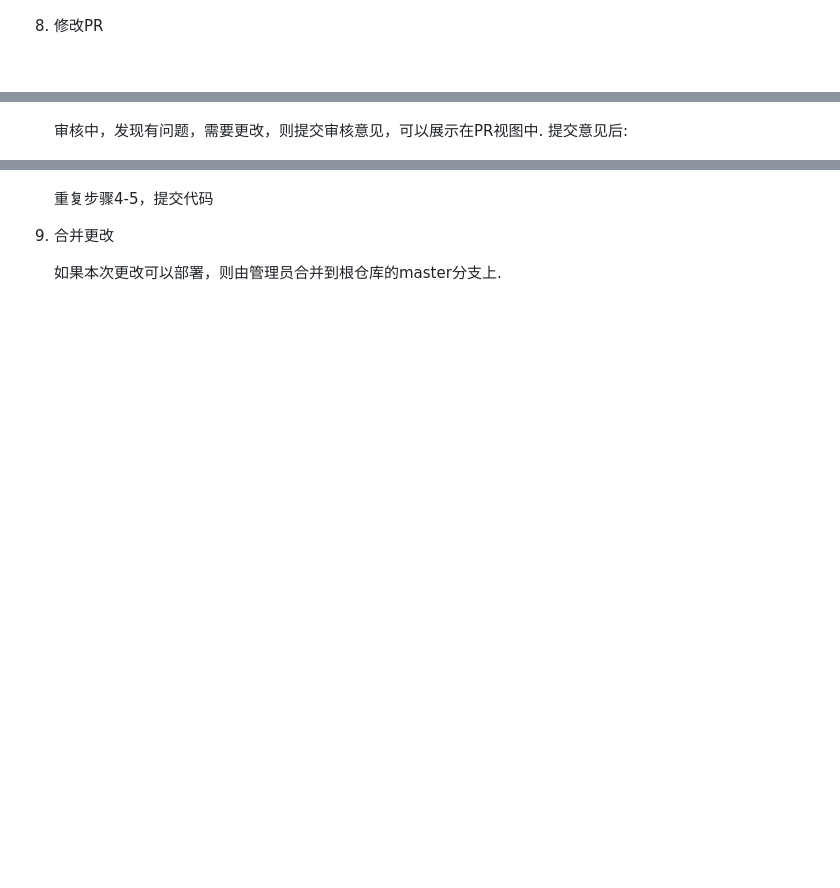
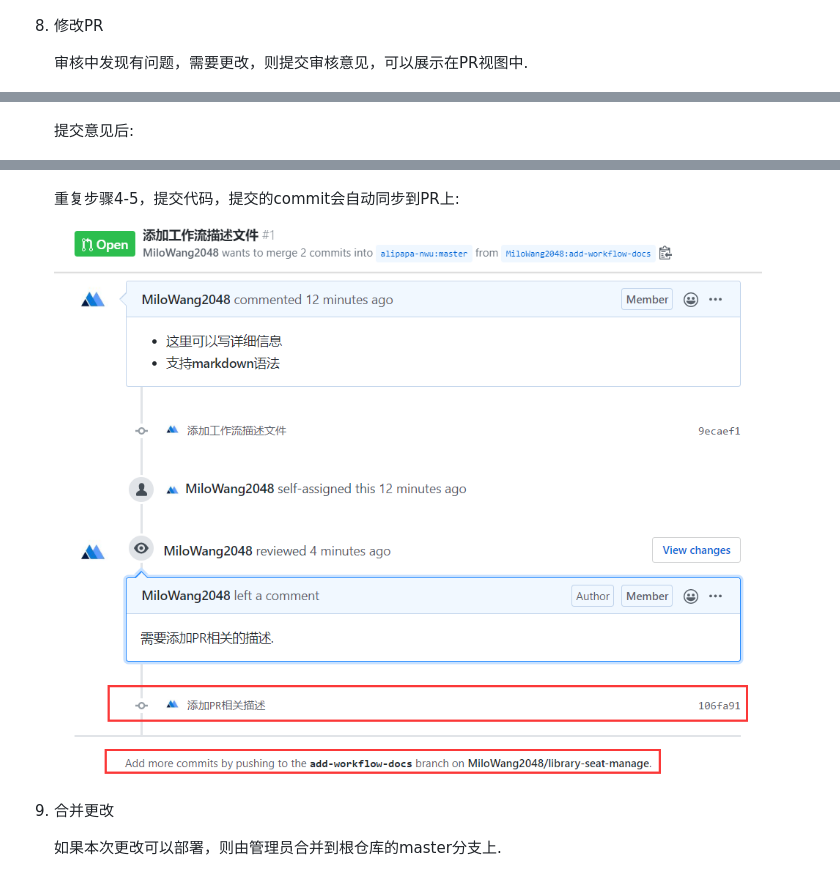
Before and after one commit to alipapa-nwu/library-seat-manage, a Markdown page: docs/工作流.md, 3 parts joined by grey strips. Rendered like a GitHub page; pictures changed too: docs/工作流.assets/image-20200401194311300.png (added); blank space fills up the shorter version.

Commit message:
完善PR相关描述

```diff
--- a/docs/工作流.md
+++ b/docs/工作流.md
@@ -50,13 +50,17 @@
 
 8. 修改PR
 
+   审核中发现有问题，需要更改，则提交审核意见，可以展示在PR视图中.
+
    ![image-20200401193850462](%E5%B7%A5%E4%BD%9C%E6%B5%81.assets/image-20200401193850462.png)
 
-   审核中，发现有问题，需要更改，则提交审核意见，可以展示在PR视图中. 提交意见后:
+   提交意见后:
 
    ![image-20200401194010954](%E5%B7%A5%E4%BD%9C%E6%B5%81.assets/image-20200401194010954.png)
 
-   重复步骤4-5，提交代码
+   重复步骤4-5，提交代码，提交的commit会自动同步到PR上:
+
+   ![image-20200401194311300](%E5%B7%A5%E4%BD%9C%E6%B5%81.assets/image-20200401194311300.png)
 
 9. 合并更改
 
```
